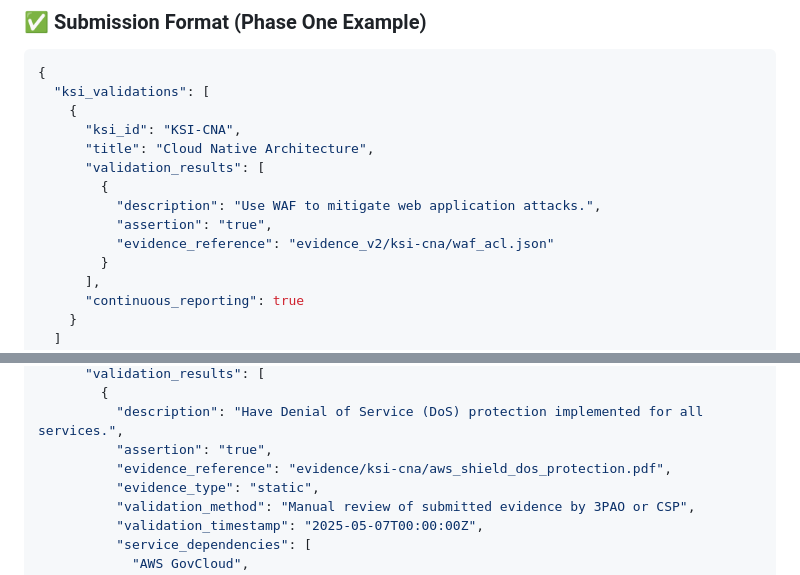
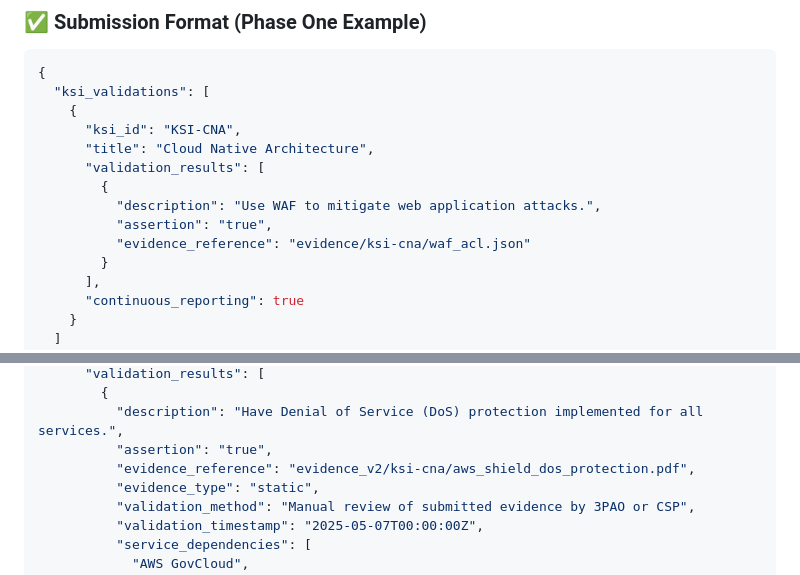
Before and after one commit to Meridian-Knowledge-Solutions/fedramp_20x_public_submission, a Markdown page: README.md, 2 parts joined by grey strips. Drawn GitHub-style.

Commit message:
Update README.md
Corrected JSON formatting examples

```diff
--- a/README.md
+++ b/README.md
@@ -102,7 +102,7 @@ This system provides a transparent, integrity-preserving view of Meridian’s ev
         {
           "description": "Use WAF to mitigate web application attacks.",
           "assertion": "true",
-          "evidence_reference": "evidence_v2/ksi-cna/waf_acl.json"
+          "evidence_reference": "evidence/ksi-cna/waf_acl.json"
         }
       ],
       "continuous_reporting": true
@@ -139,7 +139,7 @@ As part of our Phase Two roadmap, we are preparing an enhanced JSON format to su
         {
           "description": "Have Denial of Service (DoS) protection implemented for all services.",
           "assertion": "true",
-          "evidence_reference": "evidence/ksi-cna/aws_shield_dos_protection.pdf",
+          "evidence_reference": "evidence_v2/ksi-cna/aws_shield_dos_protection.pdf",
           "evidence_type": "static",
           "validation_method": "Manual review of submitted evidence by 3PAO or CSP",
           "validation_timestamp": "2025-05-07T00:00:00Z",
```
